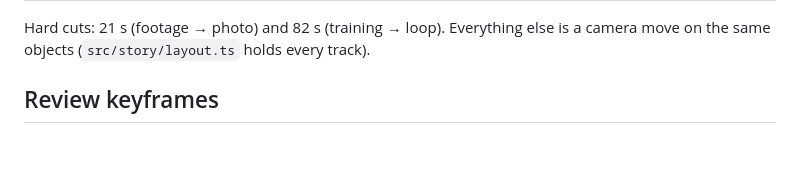
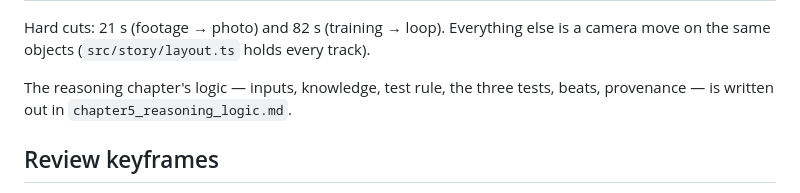
Before and after one commit to chenzhouuu/welder-hero-video, a Markdown page: docs/storyboard.md, the part around the change. Rendered like a GitHub page; blank space fills up the shorter version.

```diff
--- a/docs/storyboard.md
+++ b/docs/storyboard.md
@@ -28,6 +28,9 @@ through the proposed system without ever leaving the frame:
 
 Hard cuts: 21 s (footage → photo) and 82 s (training → loop). Everything else is a camera move
 on the same objects (`src/story/layout.ts` holds every track).
+
+The reasoning chapter's logic — inputs, knowledge, test rule, the three tests, beats,
+provenance — is written out in `chapter5_reasoning_logic.md`.
 
 ## Review keyframes
 
```
Also changed, not shown: docs/chapter5_reasoning_logic.md (added, +154 -0 lines).
